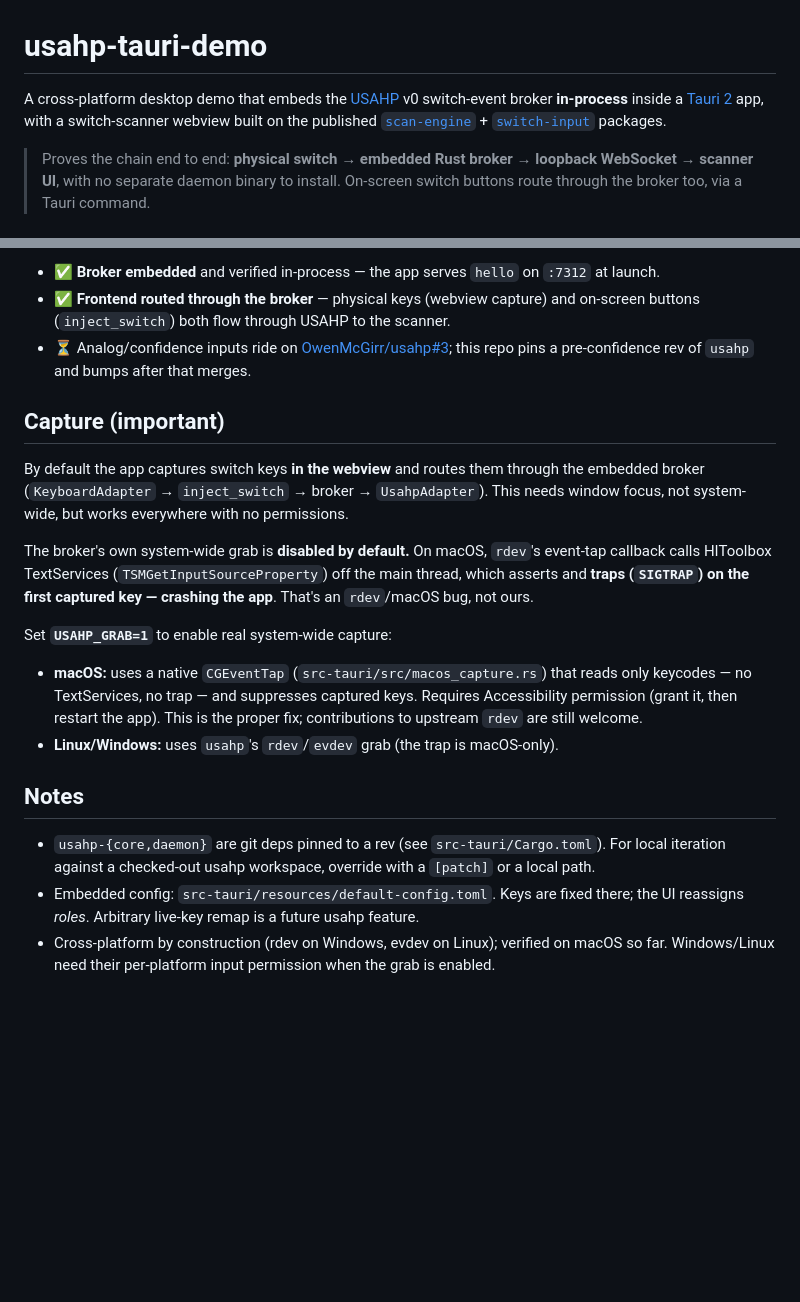
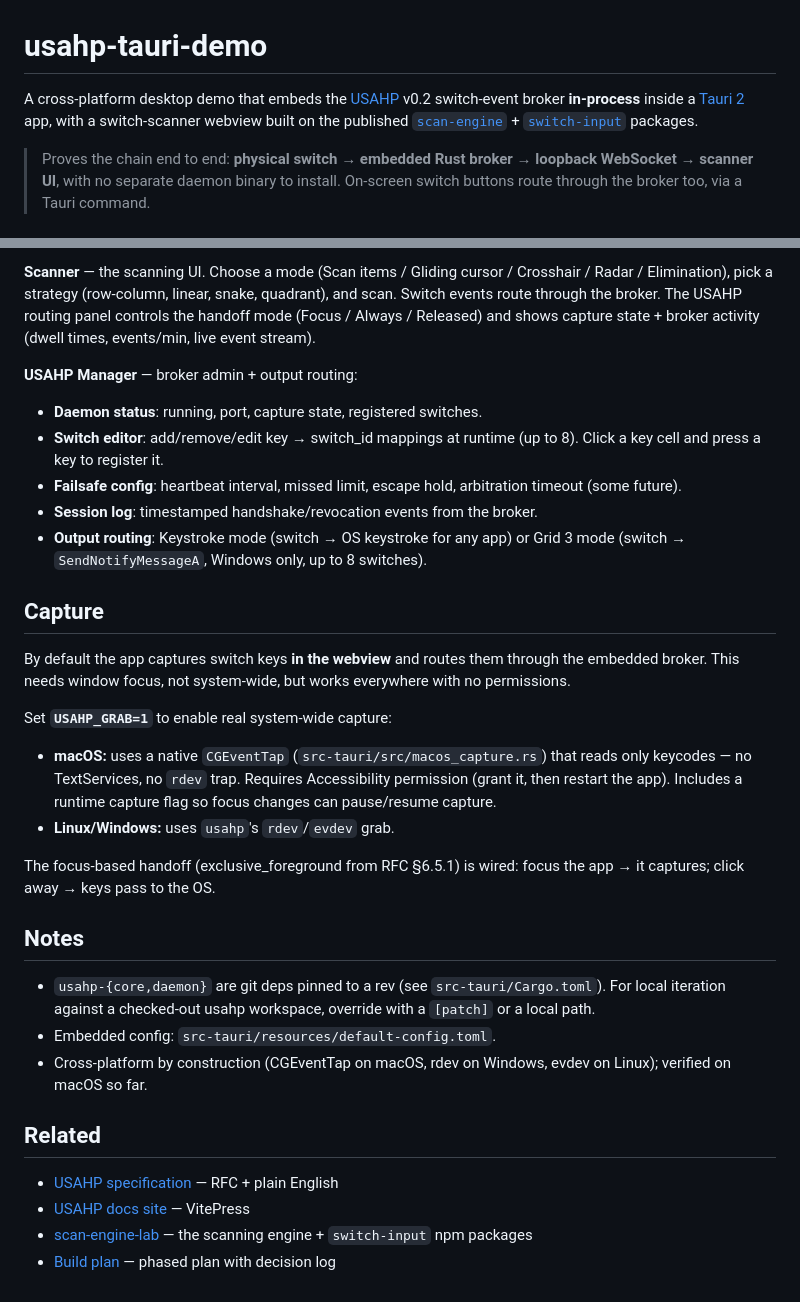
Before and after one commit to usahp/usahp-tauri-demo, a Markdown page: README.md, 2 parts joined by grey strips. GitHub-like rendering; blank space fills up the shorter version.

```diff
--- a/README.md
+++ b/README.md
@@ -1,6 +1,6 @@
 # usahp-tauri-demo
 
-A cross-platform desktop demo that embeds the [USAHP](https://github.com/OwenMcGirr/usahp) v0 switch-event broker **in-process** inside a [Tauri 2](https://tauri.app) app, with a switch-scanner webview built on the published [`scan-engine`](https://www.npmjs.com/package/scan-engine) + [`switch-input`](https://www.npmjs.com/package/switch-input) packages.
+A cross-platform desktop demo that embeds the [USAHP](https://github.com/OwenMcGirr/usahp) v0.2 switch-event broker **in-process** inside a [Tauri 2](https://tauri.app) app, with a switch-scanner webview built on the published [`scan-engine`](https://www.npmjs.com/package/scan-engine) + [`switch-input`](https://www.npmjs.com/package/switch-input) packages.
 
 > Proves the chain end to end: **physical switch → embedded Rust broker → loopback WebSocket → scanner UI**, with no separate daemon binary to install. On-screen switch buttons route through the broker too, via a Tauri command.
 
@@ -42,20 +91,32 @@ The embedded broker serves `ws://127.0.0.1:7312`. Default mappings: `Space`/`Ret
 
-- ✅ **Broker embedded** and verified in-process — the app serves `hello` on `:7312` at launch.
-- ✅ **Frontend routed through the broker** — physical keys (webview capture) and on-screen buttons (`inject_switch`) both flow through USAHP to the scanner.
-- ⏳ Analog/confidence inputs ride on [OwenMcGirr/usahp#3](https://github.com/OwenMcGirr/usahp/pull/3); this repo pins a pre-confidence rev of `usahp` and bumps after that merges.
+**Scanner** — the scanning UI. Choose a mode (Scan items / Gliding cursor / Crosshair / Radar / Elimination), pick a strategy (row-column, linear, snake, quadrant), and scan. Switch events route through the broker. The USAHP routing panel controls the handoff mode (Focus / Always / Released) and shows capture state + broker activity (dwell times, events/min, live event stream).
 
-## Capture (important)
+**USAHP Manager** — broker admin + output routing:
+- **Daemon status**: running, port, capture state, registered switches.
+- **Switch editor**: add/remove/edit key → switch_id mappings at runtime (up to 8). Click a key cell and press a key to register it.
+- **Failsafe config**: heartbeat interval, missed limit, escape hold, arbitration timeout (some future).
+- **Session log**: timestamped handshake/revocation events from the broker.
+- **Output routing**: Keystroke mode (switch → OS keystroke for any app) or Grid 3 mode (switch → `SendNotifyMessageA`, Windows only, up to 8 switches).
 
-By default the app captures switch keys **in the webview** and routes them through the embedded broker (`KeyboardAdapter` → `inject_switch` → broker → `UsahpAdapter`). This needs window focus, not system-wide, but works everywhere with no permissions.
+## Capture
 
-The broker's own system-wide grab is **disabled by default.** On macOS, `rdev`'s event-tap callback calls HIToolbox TextServices (`TSMGetInputSourceProperty`) off the main thread, which asserts and **traps (`SIGTRAP`) on the first captured key — crashing the app**. That's an `rdev`/macOS bug, not ours.
+By default the app captures switch keys **in the webview** and routes them through the embedded broker. This needs window focus, not system-wide, but works everywhere with no permissions.
 
 Set **`USAHP_GRAB=1`** to enable real system-wide capture:
-- **macOS:** uses a native `CGEventTap` (`src-tauri/src/macos_capture.rs`) that reads only keycodes — no TextServices, no trap — and suppresses captured keys. Requires Accessibility permission (grant it, then restart the app). This is the proper fix; contributions to upstream `rdev` are still welcome.
-- **Linux/Windows:** uses `usahp`'s `rdev`/`evdev` grab (the trap is macOS-only).
+- **macOS:** uses a native `CGEventTap` (`src-tauri/src/macos_capture.rs`) that reads only keycodes — no TextServices, no `rdev` trap. Requires Accessibility permission (grant it, then restart the app). Includes a runtime capture flag so focus changes can pause/resume capture.
+- **Linux/Windows:** uses `usahp`'s `rdev`/`evdev` grab.
+
+The focus-based handoff (exclusive_foreground from RFC §6.5.1) is wired: focus the app → it captures; click away → keys pass to the OS.
 
 ## Notes
 
 - `usahp-{core,daemon}` are git deps pinned to a rev (see `src-tauri/Cargo.toml`). For local iteration against a checked-out usahp workspace, override with a `[patch]` or a local path.
-- Embedded config: `src-tauri/resources/default-config.toml`. Keys are fixed there; the UI reassigns *roles*. Arbitrary live-key remap is a future usahp feature.
-- Cross-platform by construction (rdev on Windows, evdev on Linux); verified on macOS so far. Windows/Linux need their per-platform input permission when the grab is enabled.
+- Embedded config: `src-tauri/resources/default-config.toml`.
+- Cross-platform by construction (CGEventTap on macOS, rdev on Windows, evdev on Linux); verified on macOS so far.
+
+## Related
+
+- [USAHP specification](https://github.com/OwenMcGirr/usahp/docs/spec) — RFC + plain English
+- [USAHP docs site](https://owenmcgirr.github.io/usahp/) — VitePress
+- [scan-engine-lab](https://github.com/willwade/scan-engine-lab) — the scanning engine + `switch-input` npm packages
+- [Build plan](https://github.com/AACTools/usahp-spec/blob/main/USAHP-Tauri-Demo-Build-Plan.md) — phased plan with decision log
```
Also changed, not shown: other parts of README.md (+53 -4 lines).
